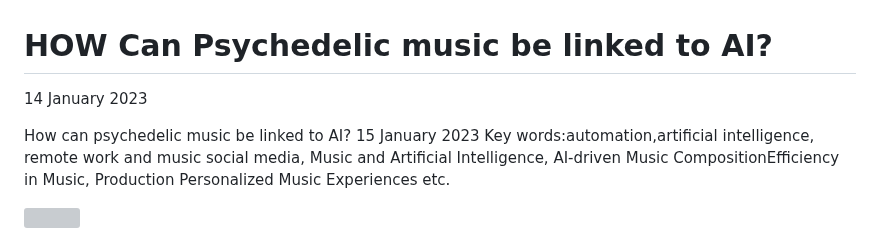
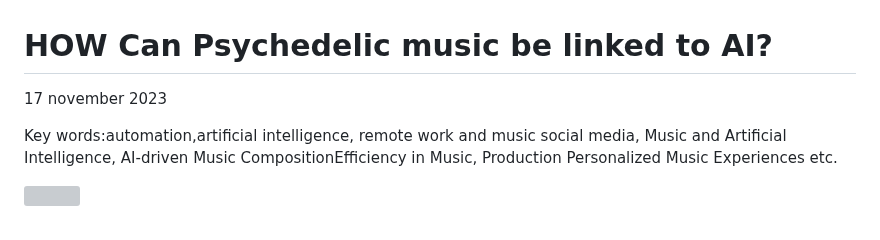
Before and after one commit to khofstadter/CS220AU-DP, a Markdown page: index.md, the part around the change. GitHub-like rendering; grey boxes are pictures that could not be loaded.

```diff
--- a/index.md
+++ b/index.md
@@ -1,8 +1,6 @@
 # HOW Can Psychedelic music be linked to AI?
-14 January 2023
+17 november 2023
 
-How can psychedelic music be linked to AI?
-15 January 2023
 Key words:automation,artificial intelligence, remote work and music social media, Music and Artificial Intelligence, AI-driven Music CompositionEfficiency in Music, Production Personalized Music Experiences etc.
 
 ![](https://github.com/2314307/CS220AU-DP/blob/main/assets/img/645aadd22ed680cf8352ebdb_the-ai-driven-future-of-music-production-embracing-new-possibilities.jpg)
```
